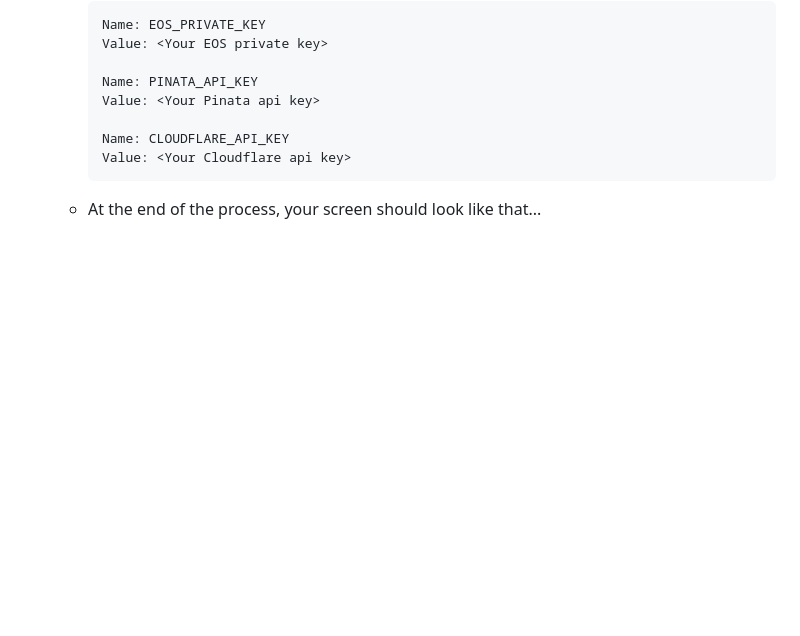
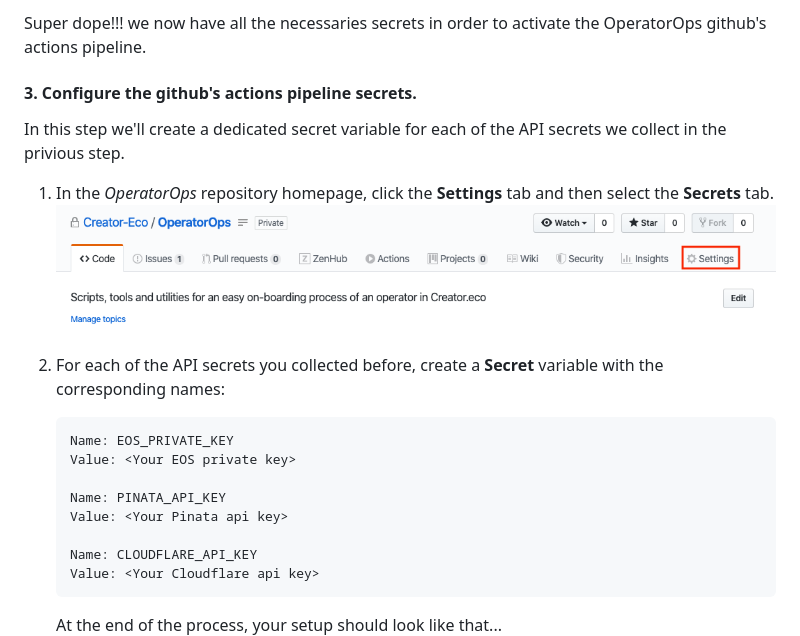
Before and after one commit to StevenFox96/OperatorOps, a Markdown page: README.md, the part around the change printed below. Rendered like a GitHub page; blank space fills up the shorter version.

````diff
--- a/README.md
+++ b/README.md
@@ -30,3 +100,12 @@ First thing first, before we can deploy anything, let's arrange our work environ
+Super dope!!! we now have all the necessaries secrets in order to activate the OperatorOps github's actions pipeline.
+
+#### 3. Configure the github's actions pipeline secrets.
+
+In this step we'll create a dedicated secret variable for each of the API secrets we collect in the privious step.
+1. In the *OperatorOps* repository homepage, click the **Settings** tab and then select the **Secrets** tab.
+  ![actions tab](images/github-settings-tab.png)
+
+2. For each of the API secrets you collected before, create a **Secret** variable with the corresponding names:
       ```
       Name: EOS_PRIVATE_KEY
       Value: <Your EOS private key>
@@ -37,6 +116,6 @@ First thing first, before we can deploy anything, let's arrange our work environ
       Name: CLOUDFLARE_API_KEY
       Value: <Your Cloudflare api key>
       ```
-    - At the end of the process, your screen should look like that...
+   At the end of the process, your setup should look like that...
      ![actions tab](images/github-secrets-screen.png)
 
````
Also changed, not shown: other parts of README.md (+86 -14 lines), images/cloudflare.png (added), images/dWeb-arch.png (added), images/pinata.png (added).
